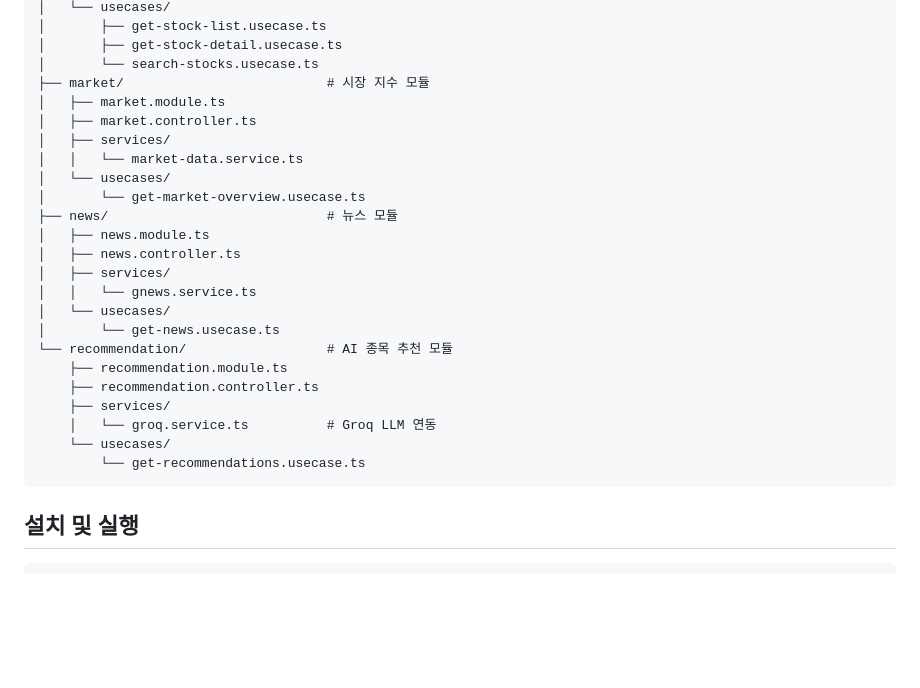
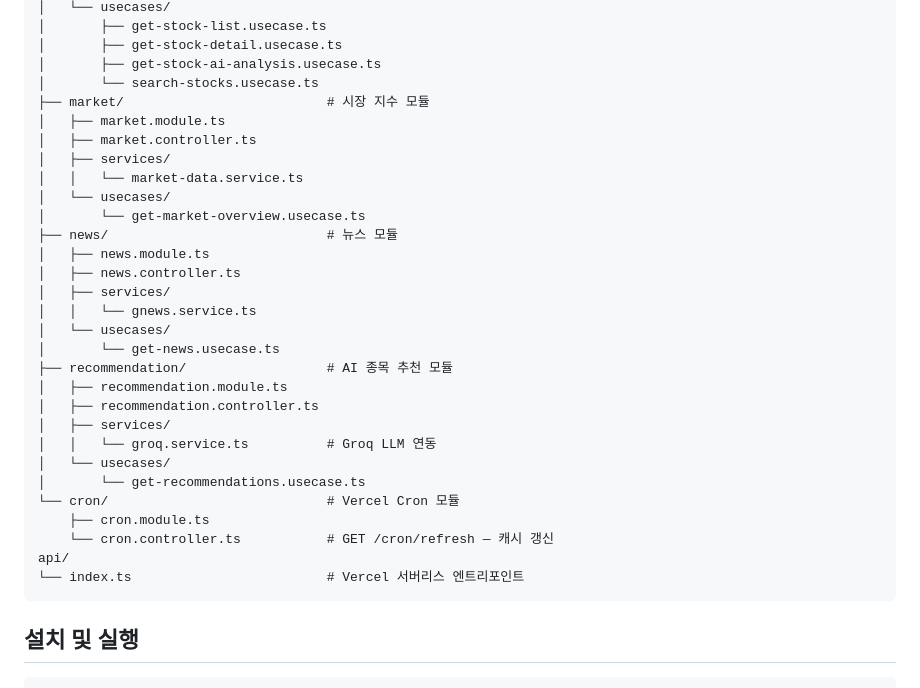
Before and after one commit to yhansol145/stock, a Markdown page: README.md, the part around one of its changes. Rendered like a GitHub page; blank space fills up the shorter version.

````diff
--- a/README.md
+++ b/README.md
@@ -57,6 +65,7 @@ src/
 │   └── usecases/
 │       ├── get-stock-list.usecase.ts
 │       ├── get-stock-detail.usecase.ts
+│       ├── get-stock-ai-analysis.usecase.ts
 │       └── search-stocks.usecase.ts
 ├── market/                          # 시장 지수 모듈
 │   ├── market.module.ts
@@ -72,13 +81,18 @@ src/
 │   │   └── gnews.service.ts
 │   └── usecases/
 │       └── get-news.usecase.ts
-└── recommendation/                  # AI 종목 추천 모듈
-    ├── recommendation.module.ts
-    ├── recommendation.controller.ts
-    ├── services/
-    │   └── groq.service.ts          # Groq LLM 연동
-    └── usecases/
-        └── get-recommendations.usecase.ts
+├── recommendation/                  # AI 종목 추천 모듈
+│   ├── recommendation.module.ts
+│   ├── recommendation.controller.ts
+│   ├── services/
+│   │   └── groq.service.ts          # Groq LLM 연동
+│   └── usecases/
+│       └── get-recommendations.usecase.ts
+└── cron/                            # Vercel Cron 모듈
+    ├── cron.module.ts
+    └── cron.controller.ts           # GET /cron/refresh — 캐시 갱신
+api/
+└── index.ts                         # Vercel 서버리스 엔트리포인트
 ```
 
 ## 설치 및 실행
````
Also changed, not shown: other parts of README.md (+40 -9 lines).
